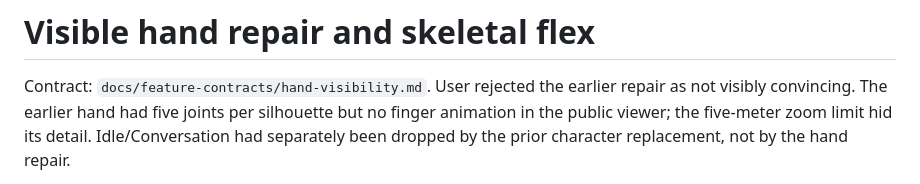
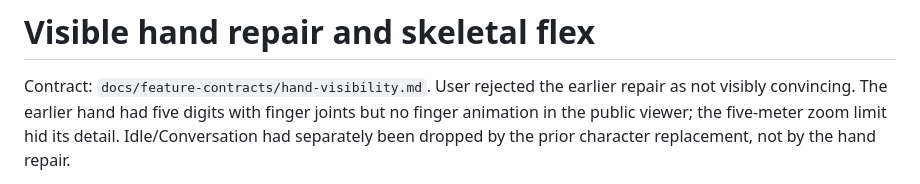
Before and after one commit to Wideopencompany/character-animation, a Markdown page: docs/deployments/2026-09-29-hands-v2.md, the part around the change. Drawn GitHub-style.

Commit message:
Clarify prior hand repair joint description

```diff
--- a/docs/deployments/2026-09-29-hands-v2.md
+++ b/docs/deployments/2026-09-29-hands-v2.md
@@ -2,7 +2,7 @@
 
 Contract: `docs/feature-contracts/hand-visibility.md`.
 User rejected the earlier repair as not visibly convincing. The earlier hand
-had five joints per silhouette but no finger animation in the public viewer;
+had five digits with finger joints but no finger animation in the public viewer;
 the five-meter zoom limit hid its detail. Idle/Conversation had separately been
 dropped by the prior character replacement, not by the hand repair.
 
```
